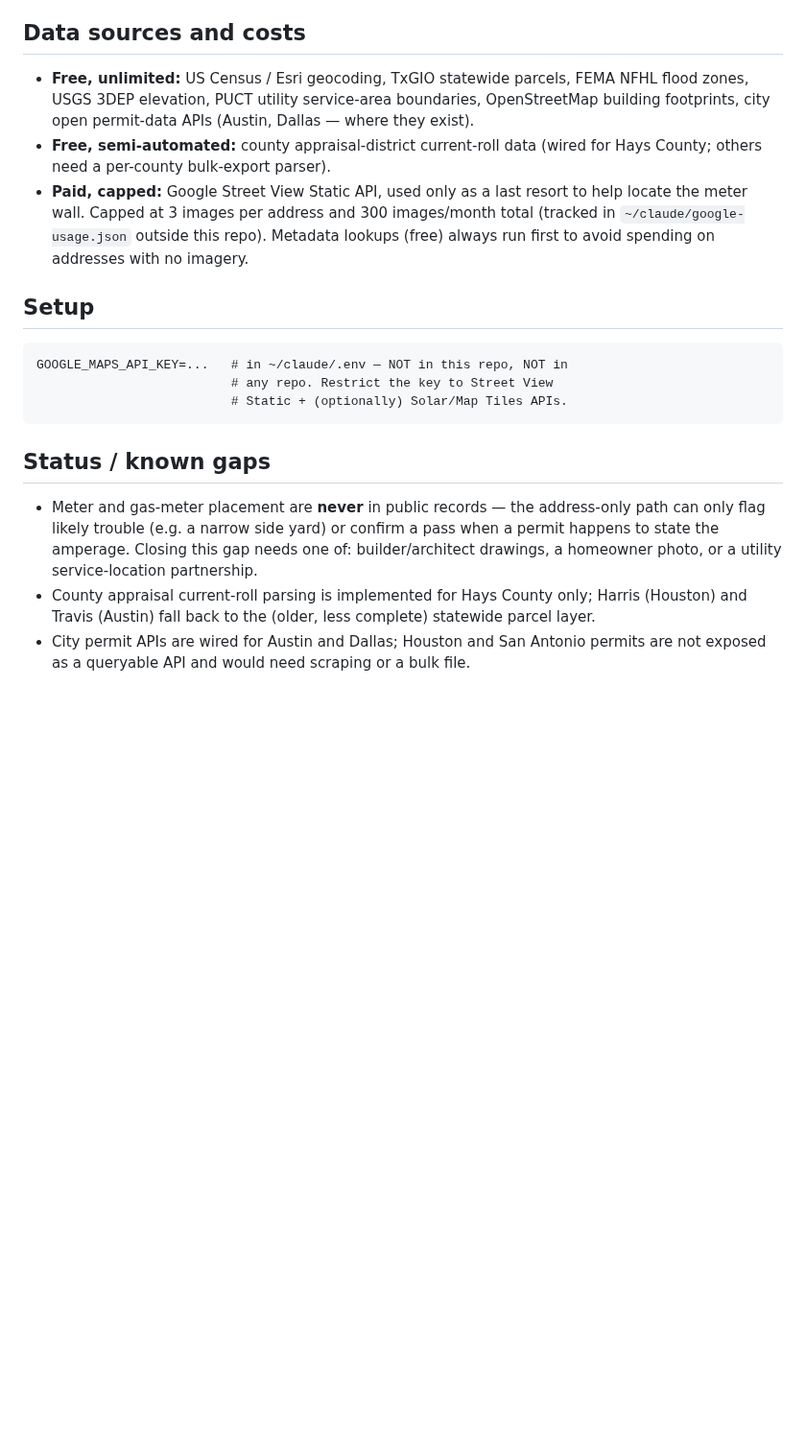
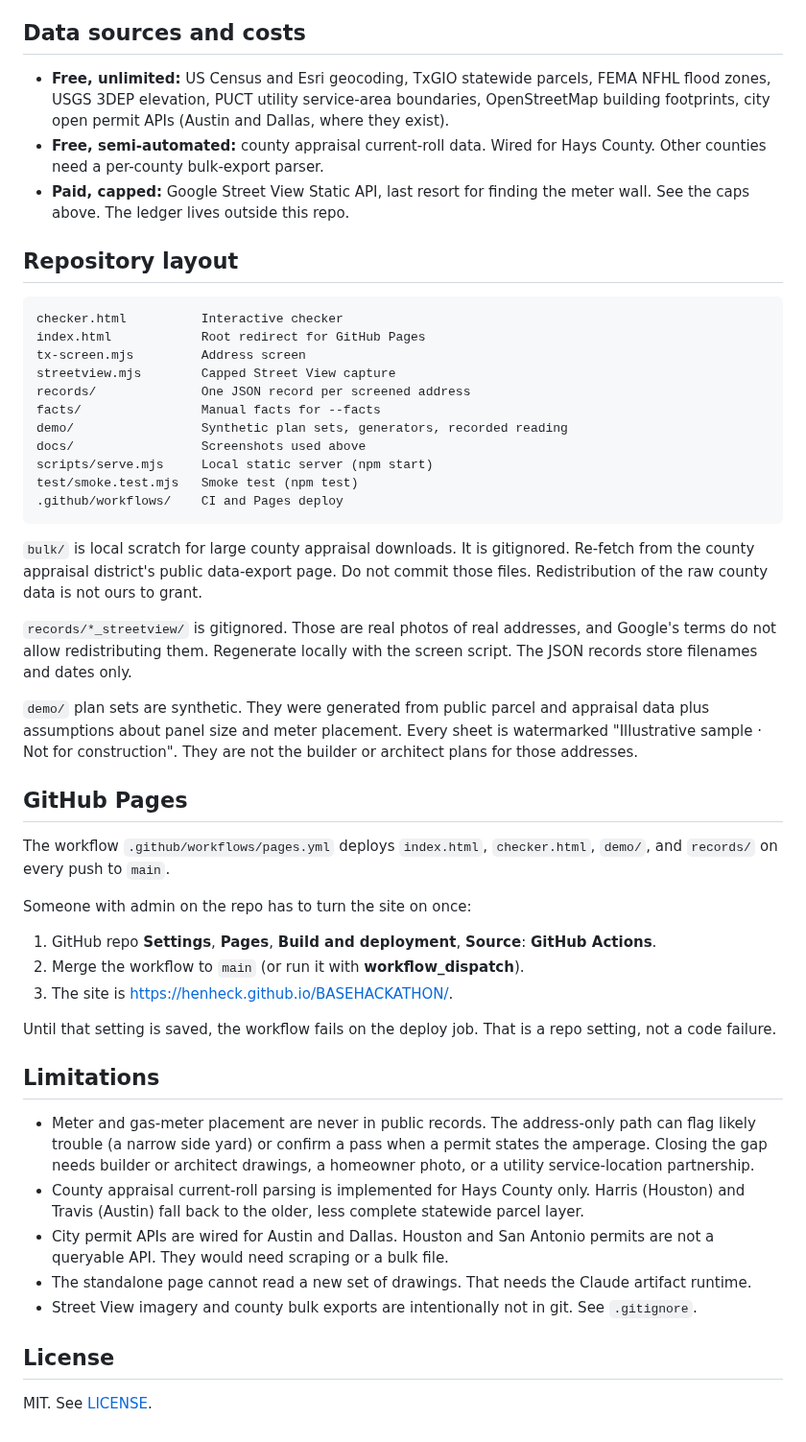
Before and after one commit to henheck/BASEHACKATHON, a Markdown page: README.md, the part around one of its changes. Shown at 96% size. Drawn GitHub-style; blank space fills up the shorter version.

````diff
--- a/README.md
+++ b/README.md
@@ -72,36 +94,52 @@ lookup rejects out-of-state addresses.
 
 ## Data sources and costs
 
-- **Free, unlimited:** US Census / Esri geocoding, TxGIO statewide
-  parcels, FEMA NFHL flood zones, USGS 3DEP elevation, PUCT utility
-  service-area boundaries, OpenStreetMap building footprints, city open
-  permit-data APIs (Austin, Dallas — where they exist).
-- **Free, semi-automated:** county appraisal-district current-roll data
-  (wired for Hays County; others need a per-county bulk-export parser).
-- **Paid, capped:** Google Street View Static API, used only as a last
-  resort to help locate the meter wall. Capped at 3 images per address
-  and 300 images/month total (tracked in `~/claude/google-usage.json`
-  outside this repo). Metadata lookups (free) always run first to avoid
-  spending on addresses with no imagery.
+- **Free, unlimited:** US Census and Esri geocoding, TxGIO statewide parcels, FEMA NFHL flood zones, USGS 3DEP elevation, PUCT utility service-area boundaries, OpenStreetMap building footprints, city open permit APIs (Austin and Dallas, where they exist).
+- **Free, semi-automated:** county appraisal current-roll data. Wired for Hays County. Other counties need a per-county bulk-export parser.
+- **Paid, capped:** Google Street View Static API, last resort for finding the meter wall. See the caps above. The ledger lives outside this repo.
 
-## Setup
+## Repository layout
 
 ```
-GOOGLE_MAPS_API_KEY=...   # in ~/claude/.env — NOT in this repo, NOT in
-                          # any repo. Restrict the key to Street View
-                          # Static + (optionally) Solar/Map Tiles APIs.
+checker.html          Interactive checker
+index.html            Root redirect for GitHub Pages
+tx-screen.mjs         Address screen
+streetview.mjs        Capped Street View capture
+records/              One JSON record per screened address
+facts/                Manual facts for --facts
+demo/                 Synthetic plan sets, generators, recorded reading
+docs/                 Screenshots used above
+scripts/serve.mjs     Local static server (npm start)
+test/smoke.test.mjs   Smoke test (npm test)
+.github/workflows/    CI and Pages deploy
 ```
 
-## Status / known gaps
+`bulk/` is local scratch for large county appraisal downloads. It is gitignored. Re-fetch from the county appraisal district's public data-export page. Do not commit those files. Redistribution of the raw county data is not ours to grant.
 
-- Meter and gas-meter placement are **never** in public records — the
-  address-only path can only flag likely trouble (e.g. a narrow side
-  yard) or confirm a pass when a permit happens to state the amperage.
-  Closing this gap needs one of: builder/architect drawings, a
-  homeowner photo, or a utility service-location partnership.
-- County appraisal current-roll parsing is implemented for Hays County
-  only; Harris (Houston) and Travis (Austin) fall back to the (older,
-  less complete) statewide parcel layer.
-- City permit APIs are wired for Austin and Dallas; Houston and San
-  Antonio permits are not exposed as a queryable API and would need
-  scraping or a bulk file.
+`records/*_streetview/` is gitignored. Those are real photos of real addresses, and Google's terms do not allow redistributing them. Regenerate locally with the screen script. The JSON records store filenames and dates only.
+
+`demo/` plan sets are synthetic. They were generated from public parcel and appraisal data plus assumptions about panel size and meter placement. Every sheet is watermarked "Illustrative sample · Not for construction". They are not the builder or architect plans for those addresses.
+
+## GitHub Pages
+
+The workflow `.github/workflows/pages.yml` deploys `index.html`, `checker.html`, `demo/`, and `records/` on every push to `main`.
+
+Someone with admin on the repo has to turn the site on once:
+
+1. GitHub repo **Settings**, **Pages**, **Build and deployment**, **Source**: **GitHub Actions**.
+2. Merge the workflow to `main` (or run it with **workflow_dispatch**).
+3. The site is <https://henheck.github.io/BASEHACKATHON/>.
+
+Until that setting is saved, the workflow fails on the deploy job. That is a repo setting, not a code failure.
+
+## Limitations
+
+- Meter and gas-meter placement are never in public records. The address-only path can flag likely trouble (a narrow side yard) or confirm a pass when a permit states the amperage. Closing the gap needs builder or architect drawings, a homeowner photo, or a utility service-location partnership.
+- County appraisal current-roll parsing is implemented for Hays County only. Harris (Houston) and Travis (Austin) fall back to the older, less complete statewide parcel layer.
+- City permit APIs are wired for Austin and Dallas. Houston and San Antonio permits are not a queryable API. They would need scraping or a bulk file.
+- The standalone page cannot read a new set of drawings. That needs the Claude artifact runtime.
+- Street View imagery and county bulk exports are intentionally not in git. See `.gitignore`.
+
+## License
+
+MIT. See [LICENSE](LICENSE).
````
Also changed, not shown: other parts of README.md (+82 -60 lines), docs/checker-address.png (added), docs/checker-recorded.png (added), 15 other files.
